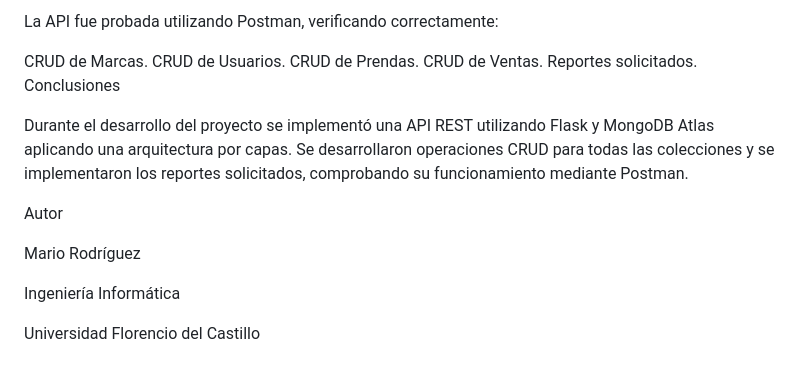
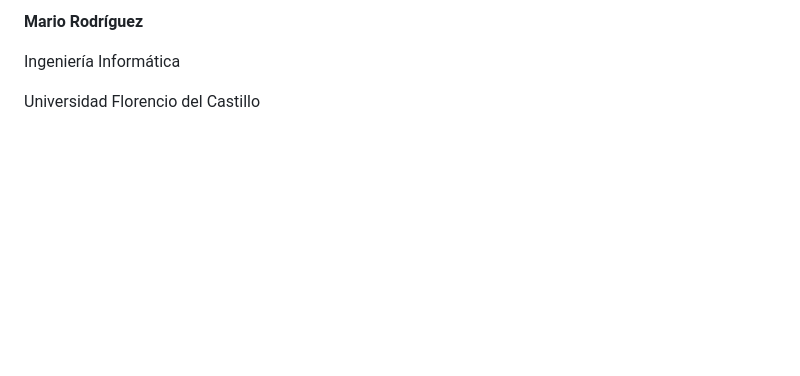
Before and after one commit to MarioR84/tienda-ropa-mongodb, a Markdown page: README.md, the part around one of its changes. Rendered like a GitHub page; blank space fills up the shorter version.

```diff
--- a/README.md
+++ b/README.md
@@ -180,18 +253,5 @@ Pruebas realizadas
 
-La API fue probada utilizando Postman, verificando correctamente:
-
-CRUD de Marcas.
-CRUD de Usuarios.
-CRUD de Prendas.
-CRUD de Ventas.
-Reportes solicitados.
-Conclusiones
-
-Durante el desarrollo del proyecto se implementó una API REST utilizando Flask y MongoDB Atlas aplicando una arquitectura por capas. Se desarrollaron operaciones CRUD para todas las colecciones y se implementaron los reportes solicitados, comprobando su funcionamiento mediante Postman.
-
-Autor
-
-Mario Rodríguez
+**Mario Rodríguez**
 
 Ingeniería Informática
 
```
Also changed, not shown: other parts of README.md (+176 -103 lines).
